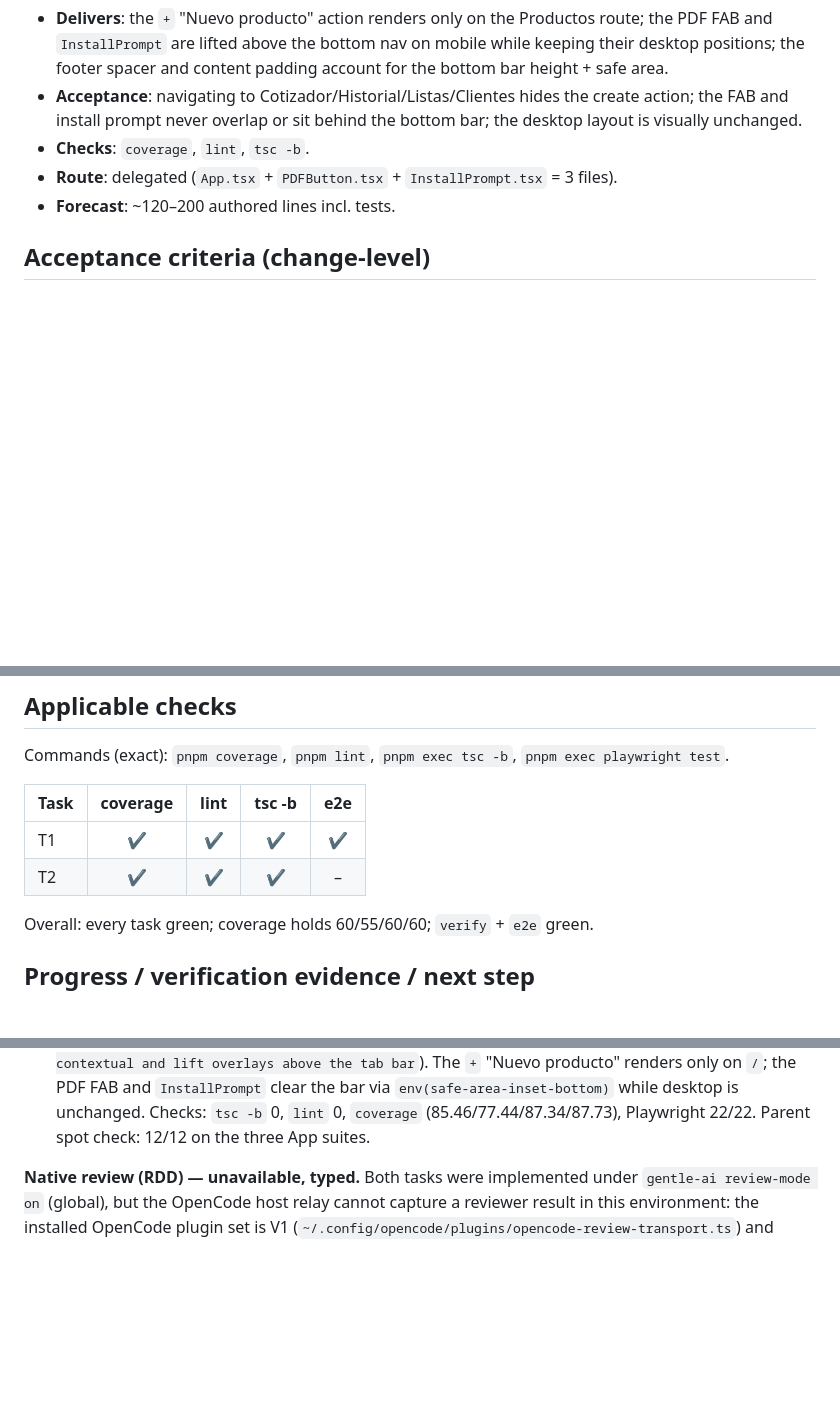
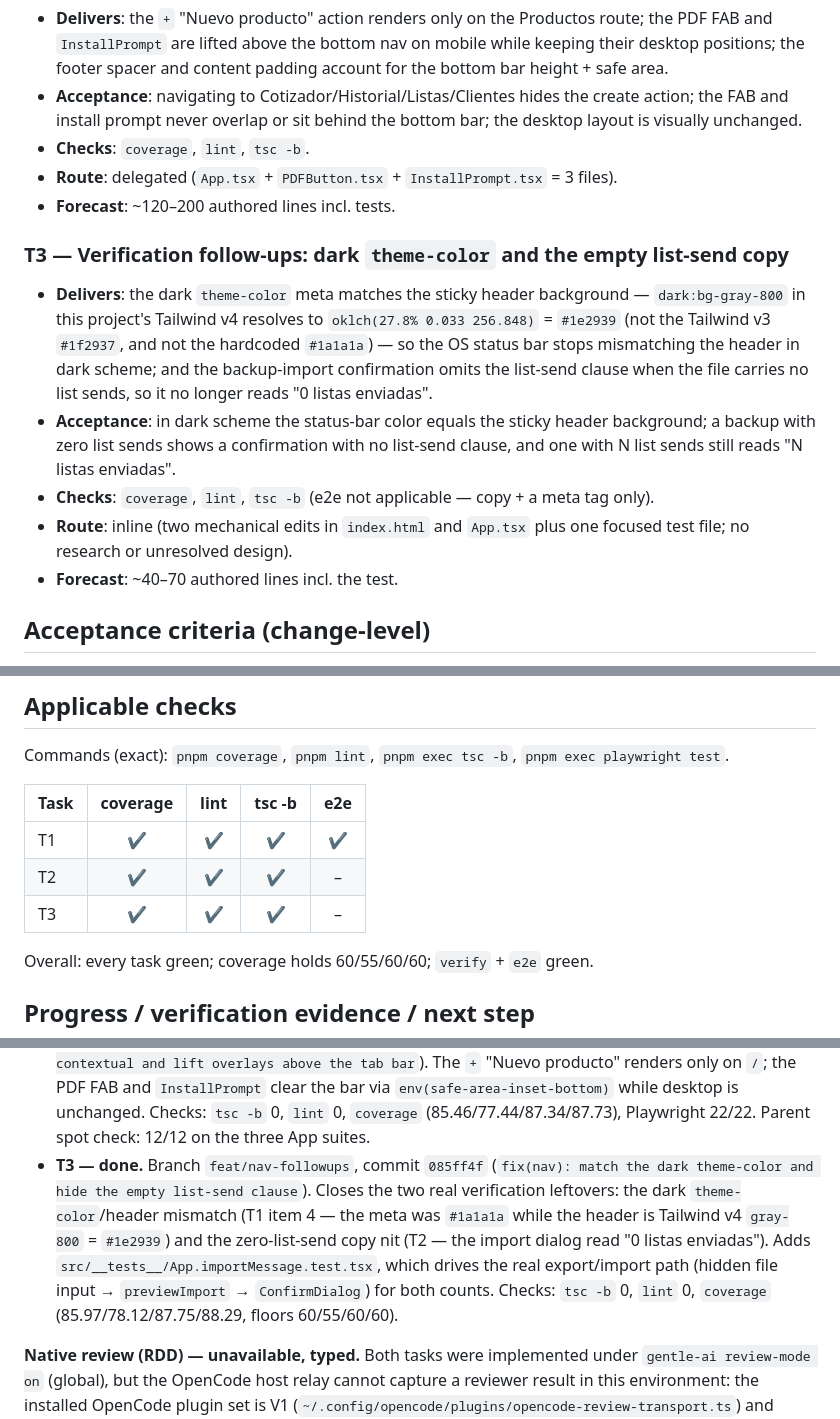
Before and after one commit to Piwen99/produclist-pwa, a Markdown page: odd/tasks/mobile-native-navigation.md, 3 parts joined by grey strips. Drawn GitHub-style; blank space fills up the shorter version.

Commit message:
docs(odd): record T3 follow-ups in the native navigation plan
Add the T3 actionable-checklist entry, the Applicable checks table row
(e2e not applicable), and the 'T3 — done' progress bullet citing commit
085ff4f and the verification evidence.

```diff
--- a/odd/tasks/mobile-native-navigation.md
+++ b/odd/tasks/mobile-native-navigation.md
@@ -133,6 +133,22 @@ Stable IDs must never be renumbered.
 - **Route**: delegated (`App.tsx` + `PDFButton.tsx` + `InstallPrompt.tsx` = 3 files).
 - **Forecast**: ~120–200 authored lines incl. tests.
 
+### T3 — Verification follow-ups: dark `theme-color` and the empty list-send copy
+
+- **Delivers**: the dark `theme-color` meta matches the sticky header background —
+  `dark:bg-gray-800` in this project's Tailwind v4 resolves to
+  `oklch(27.8% 0.033 256.848)` = `#1e2939` (not the Tailwind v3 `#1f2937`, and not the
+  hardcoded `#1a1a1a`) — so the OS status bar stops mismatching the header in dark
+  scheme; and the backup-import confirmation omits the list-send clause when the file
+  carries no list sends, so it no longer reads "0 listas enviadas".
+- **Acceptance**: in dark scheme the status-bar color equals the sticky header
+  background; a backup with zero list sends shows a confirmation with no list-send
+  clause, and one with N list sends still reads "N listas enviadas".
+- **Checks**: `coverage`, `lint`, `tsc -b` (e2e not applicable — copy + a meta tag only).
+- **Route**: inline (two mechanical edits in `index.html` and `App.tsx` plus one focused
+  test file; no research or unresolved design).
+- **Forecast**: ~40–70 authored lines incl. the test.
+
 ## Acceptance criteria (change-level)
 
 - [ ] At a ~390px viewport all five destinations are visible with no horizontal scroll.
@@ -153,6 +169,7 @@ Commands (exact): `pnpm coverage`, `pnpm lint`, `pnpm exec tsc -b`,
 |------|:--------:|:----:|:------:|:---:|
 | T1 | ✔ | ✔ | ✔ | ✔ |
 | T2 | ✔ | ✔ | ✔ | – |
+| T3 | ✔ | ✔ | ✔ | – |
 
 Overall: every task green; coverage holds 60/55/60/60; `verify` + `e2e` green.
 
@@ -174,6 +191,14 @@ Overall: every task green; coverage holds 60/55/60/60; `verify` + `e2e` green.
   bar via `env(safe-area-inset-bottom)` while desktop is unchanged. Checks: `tsc -b` 0,
   `lint` 0, `coverage` (85.46/77.44/87.34/87.73), Playwright 22/22. Parent spot check:
   12/12 on the three App suites.
+- **T3 — done.** Branch `feat/nav-followups`, commit `085ff4f`
+  (`fix(nav): match the dark theme-color and hide the empty list-send clause`). Closes the
+  two real verification leftovers: the dark `theme-color`/header mismatch (T1 item 4 — the
+  meta was `#1a1a1a` while the header is Tailwind v4 `gray-800` = `#1e2939`) and the
+  zero-list-send copy nit (T2 — the import dialog read "0 listas enviadas"). Adds
+  `src/__tests__/App.importMessage.test.tsx`, which drives the real export/import path
+  (hidden file input → `previewImport` → `ConfirmDialog`) for both counts. Checks:
+  `tsc -b` 0, `lint` 0, `coverage` (85.97/78.12/87.75/88.29, floors 60/55/60/60).
 
 **Native review (RDD) — unavailable, typed.** Both tasks were implemented under
 `gentle-ai review-mode on` (global), but the OpenCode host relay cannot capture a reviewer
```
